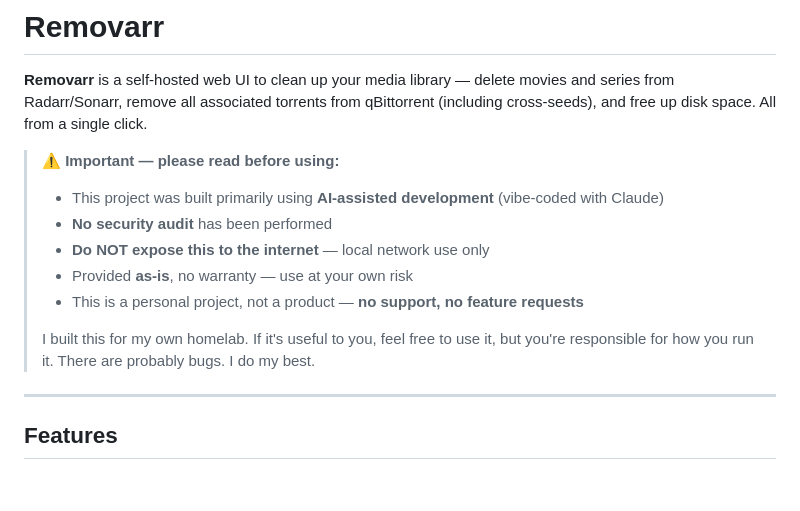
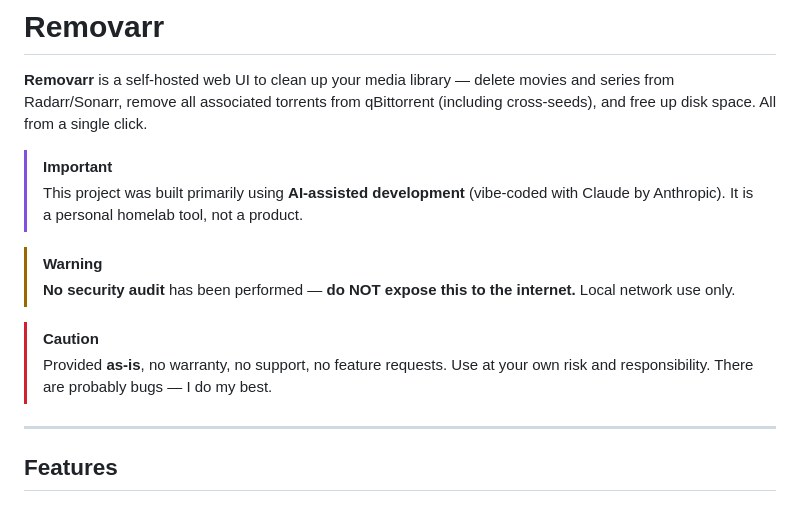
Before and after one commit to Matt-uSk/removarr, a Markdown page: README.md, the part around the change. Drawn GitHub-style.

```diff
--- a/README.md
+++ b/README.md
@@ -2,15 +2,14 @@
 
 **Removarr** is a self-hosted web UI to clean up your media library — delete movies and series from Radarr/Sonarr, remove all associated torrents from qBittorrent (including cross-seeds), and free up disk space. All from a single click.
 
-> **⚠️ Important — please read before using:**
->
-> - This project was built primarily using **AI-assisted development** (vibe-coded with Claude)
-> - **No security audit** has been performed
-> - **Do NOT expose this to the internet** — local network use only
-> - Provided **as-is**, no warranty — use at your own risk
-> - This is a personal project, not a product — **no support, no feature requests**
->
-> I built this for my own homelab. If it's useful to you, feel free to use it, but you're responsible for how you run it. There are probably bugs. I do my best.
+> [!IMPORTANT]
+> This project was built primarily using **AI-assisted development** (vibe-coded with Claude by Anthropic). It is a personal homelab tool, not a product.
+
+> [!WARNING]
+> **No security audit** has been performed — **do NOT expose this to the internet.** Local network use only.
+
+> [!CAUTION]
+> Provided **as-is**, no warranty, no support, no feature requests. Use at your own risk and responsibility. There are probably bugs — I do my best.
 
 ---
 
```
Also changed, not shown: README.fr.md (+8 -9 lines).
